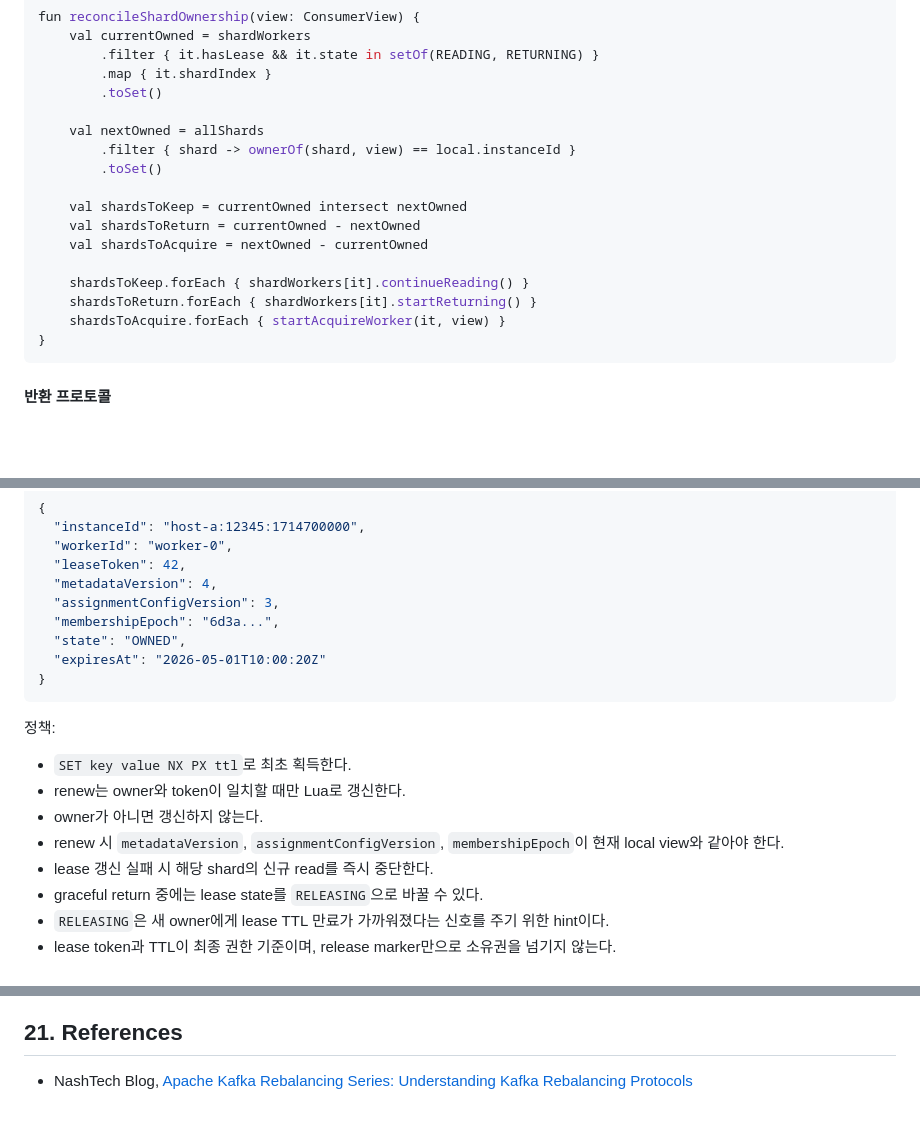
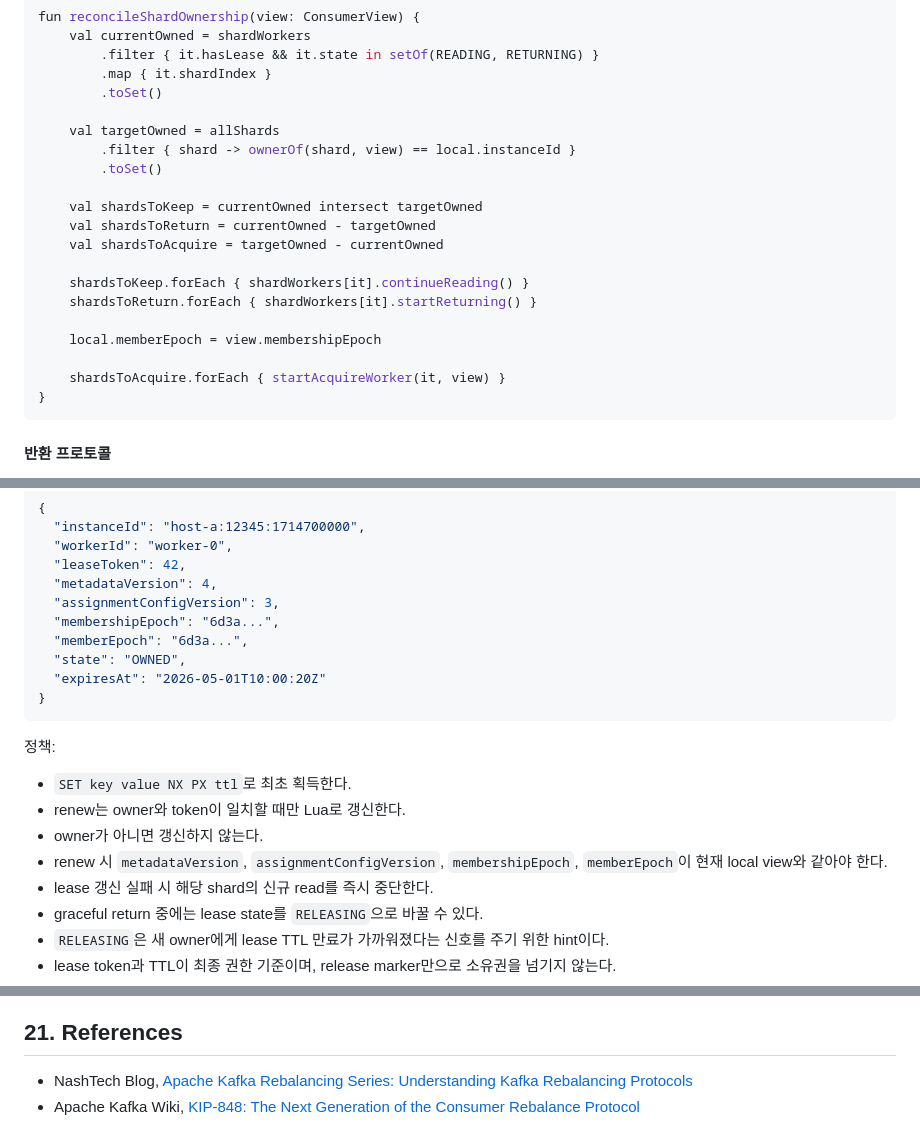
Before and after one commit to ghkdqhrbals/personal-module, a Markdown page: REDIS_STREAM_SHAR_PLANNING.md, 3 parts joined by grey strips. Drawn GitHub-style; blank space fills up the shorter version.

````diff
--- a/REDIS_STREAM_SHAR_PLANNING.md
+++ b/REDIS_STREAM_SHAR_PLANNING.md
@@ -732,16 +798,19 @@ fun reconcileShardOwnership(view: ConsumerView) {
         .map { it.shardIndex }
         .toSet()
 
-    val nextOwned = allShards
+    val targetOwned = allShards
         .filter { shard -> ownerOf(shard, view) == local.instanceId }
         .toSet()
 
-    val shardsToKeep = currentOwned intersect nextOwned
-    val shardsToReturn = currentOwned - nextOwned
-    val shardsToAcquire = nextOwned - currentOwned
+    val shardsToKeep = currentOwned intersect targetOwned
+    val shardsToReturn = currentOwned - targetOwned
+    val shardsToAcquire = targetOwned - currentOwned
 
     shardsToKeep.forEach { shardWorkers[it].continueReading() }
     shardsToReturn.forEach { shardWorkers[it].startReturning() }
+
+    local.memberEpoch = view.membershipEpoch
+
     shardsToAcquire.forEach { startAcquireWorker(it, view) }
 }
 ```
@@ -974,6 +1043,7 @@ lease value:
   "metadataVersion": 4,
   "assignmentConfigVersion": 3,
   "membershipEpoch": "6d3a...",
+  "memberEpoch": "6d3a...",
   "state": "OWNED",
   "expiresAt": "2026-05-01T10:00:20Z"
 }
@@ -984,7 +1054,7 @@ lease value:
 * `SET key value NX PX ttl`로 최초 획득한다.
 * renew는 owner와 token이 일치할 때만 Lua로 갱신한다.
 * owner가 아니면 갱신하지 않는다.
-* renew 시 `metadataVersion`, `assignmentConfigVersion`, `membershipEpoch`이 현재 local view와 같아야 한다.
+* renew 시 `metadataVersion`, `assignmentConfigVersion`, `membershipEpoch`, `memberEpoch`이 현재 local view와 같아야 한다.
 * lease 갱신 실패 시 해당 shard의 신규 read를 즉시 중단한다.
 * graceful return 중에는 lease state를 `RELEASING`으로 바꿀 수 있다.
 * `RELEASING`은 새 owner에게 lease TTL 만료가 가까워졌다는 신호를 주기 위한 hint이다.
@@ -1343,3 +1413,4 @@ MVP와 production baseline은 Coordinatorless 설계를 선택한다.
 ## 21. References
 
 * NashTech Blog, [Apache Kafka Rebalancing Series: Understanding Kafka Rebalancing Protocols](https://blog.nashtechglobal.com/apache-kafka-rebalancing-series-understanding-kafka-rebalancing-protocols/)
+* Apache Kafka Wiki, [KIP-848: The Next Generation of the Consumer Rebalance Protocol](https://cwiki.apache.org/confluence/display/KAFKA/KIP-848%3A+The+Next+Generation+of+the+Consumer+Rebalance+Protocol)
````
Also changed, not shown: other parts of REDIS_STREAM_SHAR_PLANNING.md (+95 -29 lines).
